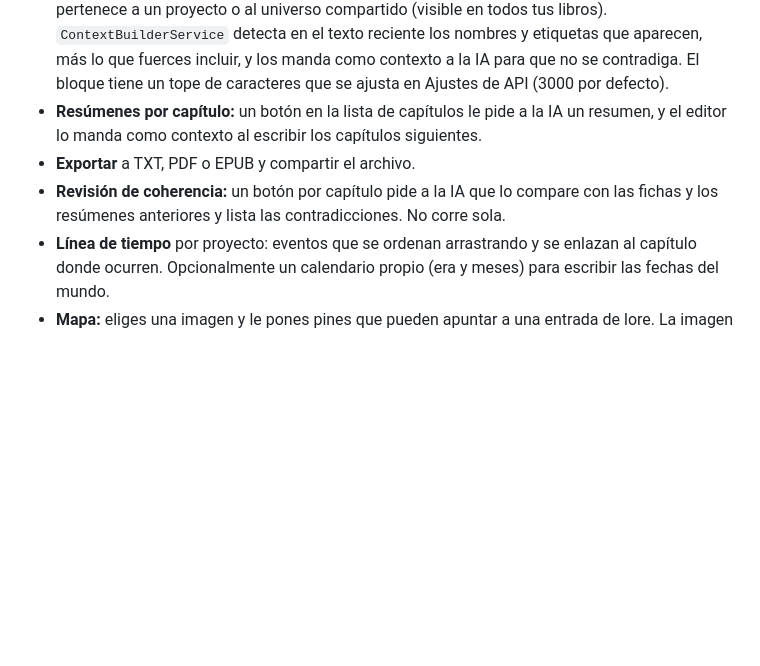
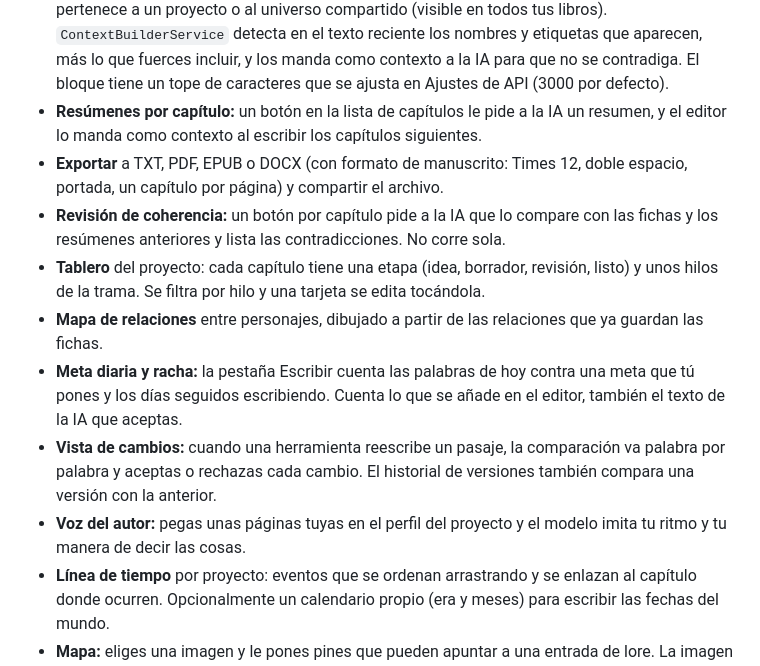
Before and after one commit to Kelvis123456/aura-novel, a Markdown page: README.md, the part around one of its changes. Rendered like a GitHub page; blank space fills up the shorter version.

```diff
--- a/README.md
+++ b/README.md
@@ -15,8 +17,13 @@ Las capturas son del emulador de Android con un proyecto de ejemplo (el texto de
 - **Proyectos y capítulos** guardados en SQLite local, y cada capítulo guarda su historial como un árbol de ramas (`story_nodes`): puedes bifurcar desde cualquier punto y volver a cargar una rama en el editor.
 - **Estudio de personajes y lore:** fichas de personajes y de elementos del mundo. Cada ficha pertenece a un proyecto o al universo compartido (visible en todos tus libros). `ContextBuilderService` detecta en el texto reciente los nombres y etiquetas que aparecen, más lo que fuerces incluir, y los manda como contexto a la IA para que no se contradiga. El bloque tiene un tope de caracteres que se ajusta en Ajustes de API (3000 por defecto).
 - **Resúmenes por capítulo:** un botón en la lista de capítulos le pide a la IA un resumen, y el editor lo manda como contexto al escribir los capítulos siguientes.
-- **Exportar** a TXT, PDF o EPUB y compartir el archivo.
+- **Exportar** a TXT, PDF, EPUB o DOCX (con formato de manuscrito: Times 12, doble espacio, portada, un capítulo por página) y compartir el archivo.
 - **Revisión de coherencia:** un botón por capítulo pide a la IA que lo compare con las fichas y los resúmenes anteriores y lista las contradicciones. No corre sola.
+- **Tablero** del proyecto: cada capítulo tiene una etapa (idea, borrador, revisión, listo) y unos hilos de la trama. Se filtra por hilo y una tarjeta se edita tocándola.
+- **Mapa de relaciones** entre personajes, dibujado a partir de las relaciones que ya guardan las fichas.
+- **Meta diaria y racha:** la pestaña Escribir cuenta las palabras de hoy contra una meta que tú pones y los días seguidos escribiendo. Cuenta lo que se añade en el editor, también el texto de la IA que aceptas.
+- **Vista de cambios:** cuando una herramienta reescribe un pasaje, la comparación va palabra por palabra y aceptas o rechazas cada cambio. El historial de versiones también compara una versión con la anterior.
+- **Voz del autor:** pegas unas páginas tuyas en el perfil del proyecto y el modelo imita tu ritmo y tu manera de decir las cosas.
 - **Línea de tiempo** por proyecto: eventos que se ordenan arrastrando y se enlazan al capítulo donde ocurren. Opcionalmente un calendario propio (era y meses) para escribir las fechas del mundo.
 - **Mapa:** eliges una imagen y le pones pines que pueden apuntar a una entrada de lore. La imagen no entra en la copia de seguridad.
 - **Wiki exportable:** un zip con HTML estático de personajes, lore y línea de tiempo, para subir donde quieras. Cada ficha tiene "visible desde el capítulo N" y al exportar eliges hasta qué capítulo mostrar. Los secretos del personaje nunca se publican.
```
Also changed, not shown: other parts of README.md (+2 -0 lines), docs/screenshots/01-escribir.png, docs/screenshots/06-tablero.png (added), docs/screenshots/07-relaciones.png (added).
